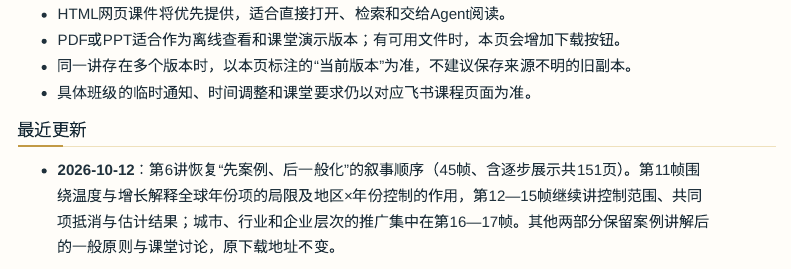
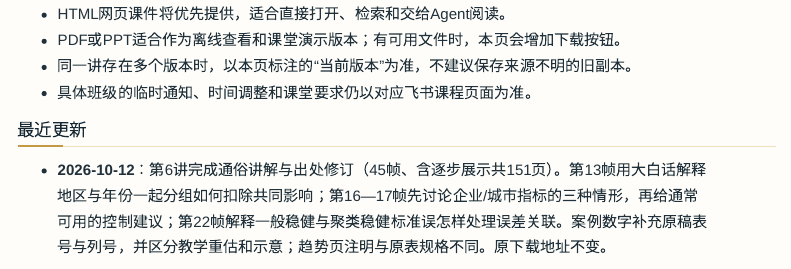
Before and after one commit to zhang-chenglei/Econometrics-course, a Quarto document (course/updates.qmd): the page in a window 1100 px wide, from 1520 px down. Rendered offline with R 4.5, knitr and Pandoc in place of Quarto, with nearby package versions; menus at the side of the page are left out.

Commit message:
Clarify lecture 6 fixed effects and clustered inference with source notes

```diff
--- a/course/updates.qmd
+++ b/course/updates.qmd
@@ -74,6 +74,7 @@ pagetitle: "课件与更新｜持续发布"
 
 ## 最近更新
 
+- **2026-10-12**：第6讲完成通俗讲解与出处修订（45帧、含逐步展示共151页）。第13帧用大白话解释地区与年份一起分组如何扣除共同影响；第16—17帧先讨论企业/城市指标的三种情形，再给通常可用的控制建议；第22帧解释一般稳健与聚类稳健标准误怎样处理误差关联。案例数字补充原稿表号与列号，并区分教学重估和示意；趋势页注明与原表规格不同。原下载地址不变。
 - **2026-10-12**：第6讲恢复“先案例、后一般化”的叙事顺序（45帧、含逐步展示共151页）。第11帧围绕温度与增长解释全球年份项的局限及地区×年份控制的作用，第12—15帧继续讲控制范围、共同项抵消与估计结果；城市、行业和企业层次的推广集中在第16—17帧。其他两部分保留案例讲解后的一般原则与课堂讨论，原下载地址不变。
 
 - **2026-10-12**：第6讲课件补全共同项抵消逻辑与一般研究讨论（45帧、含逐步展示共151页）。交乘固定效应用同组比较说明共同项如何抵消，并补充城市×年份、行业×年份的企业研究例子；三个部分末尾各设一帧一般原则、一帧课堂讨论，涵盖固定效应层次、聚类层次与按研究问题选择模型扩展。讨论方向分步揭示，保留三个主体部分与两页拓展，原下载地址不变。
```
Also changed, not shown: materials/slides/lecture06-panel-data-models-extensions.pdf.
